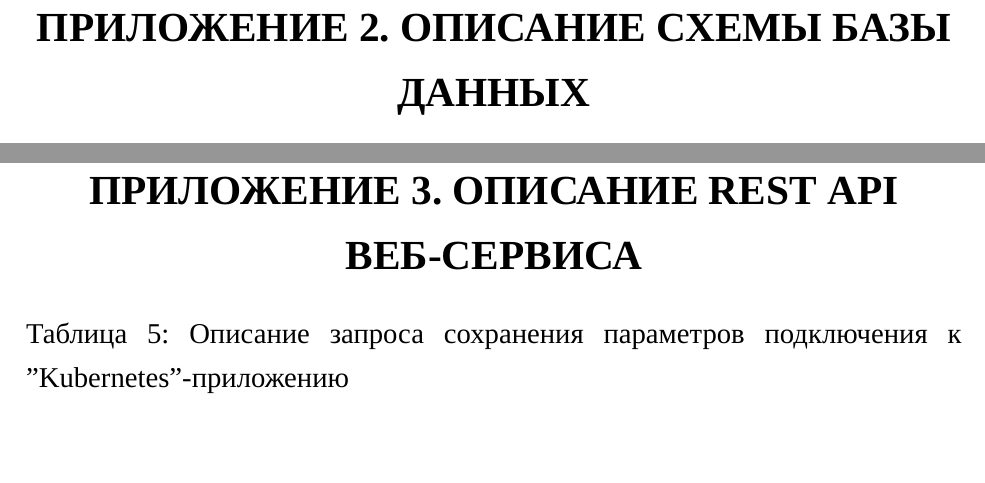
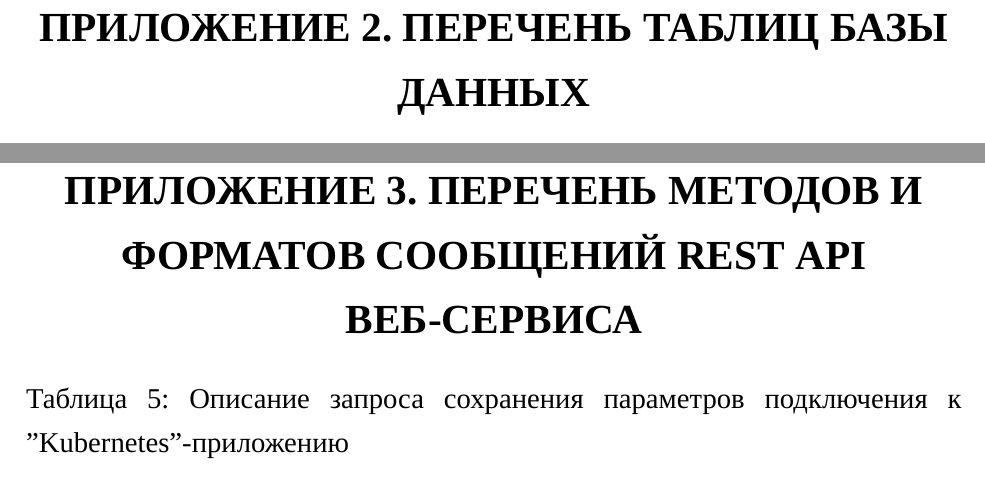
Before and after one commit to kirmanak/Thesis, a LaTeX document (main.tex, which reads inc/included/db-schema.tex, inc/included/rest-api.tex): two parts of pages 45 and 47 of 54, joined at a grey line, cut so that both start at the same text, the shorter picture padded with empty space. Compiled offline with XeLaTeX; a missing font is replaced by an installed copy or a similar font.

Commit message:
Rename included
Signed-off-by: Kirill Kamakin <k.kamakin@protonmail.ch>

```diff
--- a/inc/included/db-schema.tex
+++ b/inc/included/db-schema.tex
@@ -1,7 +1,7 @@
 \begin{center}
-\section*{ПРИЛОЖЕНИЕ 2. ОПИСАНИЕ СХЕМЫ БАЗЫ ДАННЫХ}
+\section*{ПРИЛОЖЕНИЕ 2. ПЕРЕЧЕНЬ ТАБЛИЦ БАЗЫ ДАННЫХ}
 \end{center}
-\addcontentsline{toc}{section}{ПРИЛОЖЕНИЕ 2. ОПИСАНИЕ СХЕМЫ БАЗЫ ДАННЫХ}
+\addcontentsline{toc}{section}{ПРИЛОЖЕНИЕ 2. ПЕРЕЧЕНЬ ТАБЛИЦ БАЗЫ ДАННЫХ}
 
 \begin{table}[hbtp]
     \caption{Описание полей сущности ''application\_entity''}
--- a/inc/included/rest-api.tex
+++ b/inc/included/rest-api.tex
@@ -1,7 +1,7 @@
 \begin{center}
-\section*{ПРИЛОЖЕНИЕ 3. ОПИСАНИЕ REST API ВЕБ-СЕРВИСА}
+\section*{ПРИЛОЖЕНИЕ 3. ПЕРЕЧЕНЬ МЕТОДОВ И ФОРМАТОВ СООБЩЕНИЙ REST API ВЕБ-СЕРВИСА}
 \end{center}
-\addcontentsline{toc}{section}{ПРИЛОЖЕНИЕ 3. ОПИСАНИЕ REST API ВЕБ-СЕРВИСА}
+\addcontentsline{toc}{section}{ПРИЛОЖЕНИЕ 3. ПЕРЕЧЕНЬ МЕТОДОВ И ФОРМАТОВ \\ СООБЩЕНИЙ REST API ВЕБ-СЕРВИСА}
 \begin{table}[hbtp]
     \caption{Описание запроса сохранения параметров подключения к ''Kubernetes''-приложению}
     \begin{tabularx}{\textwidth}{l | X}
```
